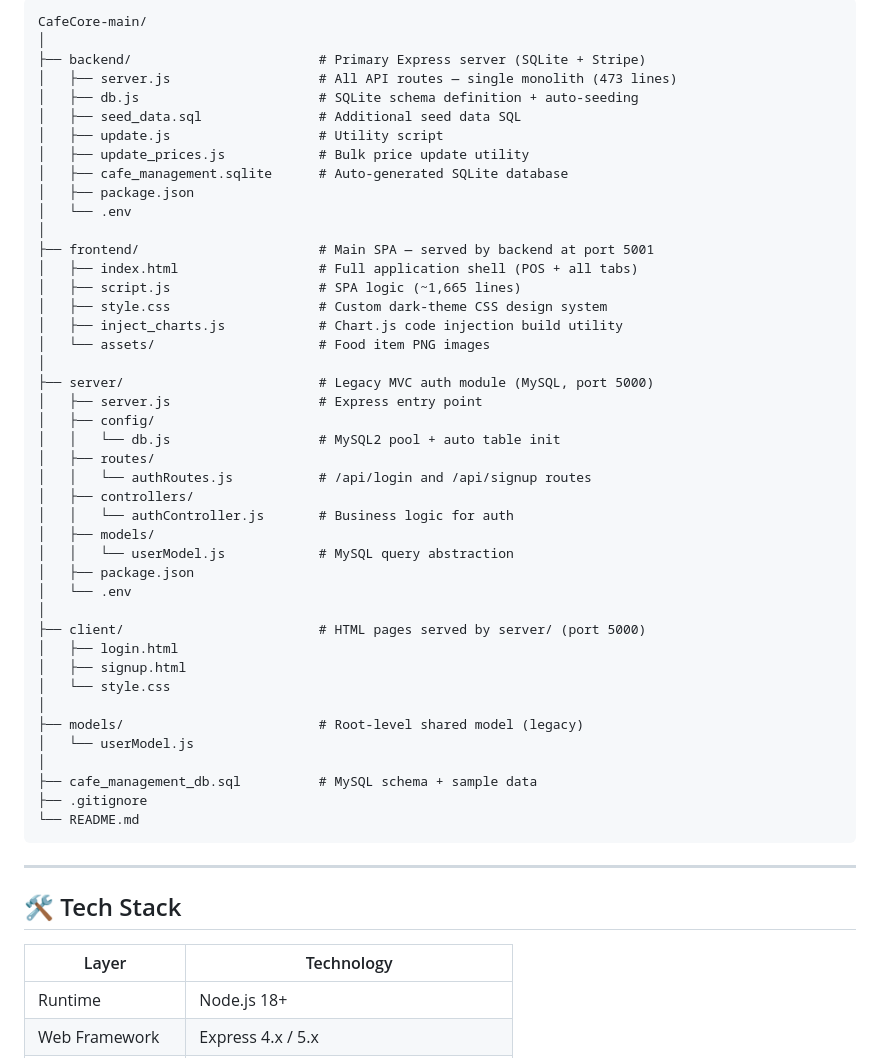
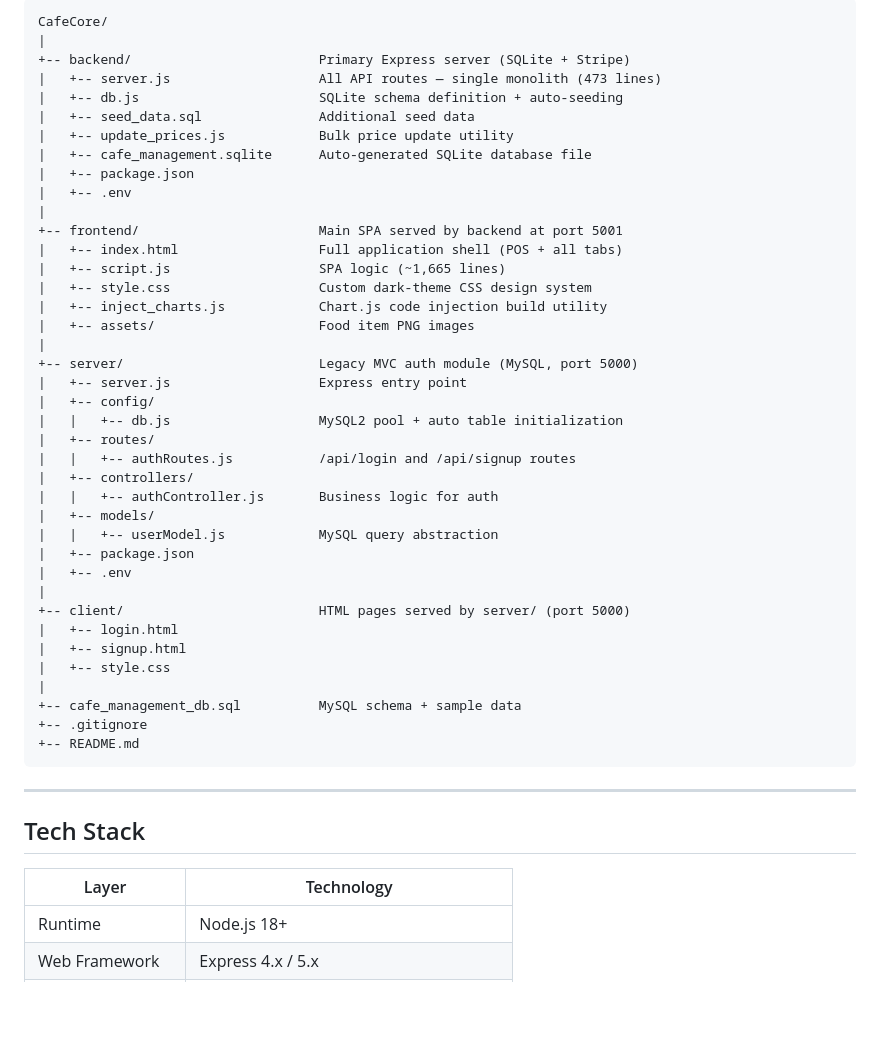
Before and after one commit to bhupendrayv/CafeCore, a Markdown page: README.md, the part around one of its changes. Drawn GitHub-style; blank space fills up the shorter version.

Commit message:
docs: fix README markdown anchors and ensure all sections render on GitHub

````diff
--- a/README.md
+++ b/README.md
@@ -472,56 +469,52 @@ JWT_SECRET=your_super_secret_key
 
 ```
-CafeCore-main/
-│
-├── backend/                        # Primary Express server (SQLite + Stripe)
-│   ├── server.js                   # All API routes — single monolith (473 lines)
-│   ├── db.js                       # SQLite schema definition + auto-seeding
-│   ├── seed_data.sql               # Additional seed data SQL
-│   ├── update.js                   # Utility script
-│   ├── update_prices.js            # Bulk price update utility
-│   ├── cafe_management.sqlite      # Auto-generated SQLite database
-│   ├── package.json
-│   └── .env
-│
-├── frontend/                       # Main SPA — served by backend at port 5001
-│   ├── index.html                  # Full application shell (POS + all tabs)
-│   ├── script.js                   # SPA logic (~1,665 lines)
-│   ├── style.css                   # Custom dark-theme CSS design system
-│   ├── inject_charts.js            # Chart.js code injection build utility
-│   └── assets/                     # Food item PNG images
-│
-├── server/                         # Legacy MVC auth module (MySQL, port 5000)
-│   ├── server.js                   # Express entry point
-│   ├── config/
-│   │   └── db.js                   # MySQL2 pool + auto table init
-│   ├── routes/
-│   │   └── authRoutes.js           # /api/login and /api/signup routes
-│   ├── controllers/
-│   │   └── authController.js       # Business logic for auth
-│   ├── models/
-│   │   └── userModel.js            # MySQL query abstraction
-│   ├── package.json
-│   └── .env
-│
-├── client/                         # HTML pages served by server/ (port 5000)
-│   ├── login.html
-│   ├── signup.html
-│   └── style.css
-│
-├── models/                         # Root-level shared model (legacy)
-│   └── userModel.js
-│
-├── cafe_management_db.sql          # MySQL schema + sample data
-├── .gitignore
-└── README.md
+CafeCore/
+|
++-- backend/                        Primary Express server (SQLite + Stripe)
+|   +-- server.js                   All API routes — single monolith (473 lines)
+|   +-- db.js                       SQLite schema definition + auto-seeding
+|   +-- seed_data.sql               Additional seed data
+|   +-- update_prices.js            Bulk price update utility
+|   +-- cafe_management.sqlite      Auto-generated SQLite database file
+|   +-- package.json
+|   +-- .env
+|
++-- frontend/                       Main SPA served by backend at port 5001
+|   +-- index.html                  Full application shell (POS + all tabs)
+|   +-- script.js                   SPA logic (~1,665 lines)
+|   +-- style.css                   Custom dark-theme CSS design system
+|   +-- inject_charts.js            Chart.js code injection build utility
+|   +-- assets/                     Food item PNG images
+|
++-- server/                         Legacy MVC auth module (MySQL, port 5000)
+|   +-- server.js                   Express entry point
+|   +-- config/
+|   |   +-- db.js                   MySQL2 pool + auto table initialization
+|   +-- routes/
+|   |   +-- authRoutes.js           /api/login and /api/signup routes
+|   +-- controllers/
+|   |   +-- authController.js       Business logic for auth
+|   +-- models/
+|   |   +-- userModel.js            MySQL query abstraction
+|   +-- package.json
+|   +-- .env
+|
++-- client/                         HTML pages served by server/ (port 5000)
+|   +-- login.html
+|   +-- signup.html
+|   +-- style.css
+|
++-- cafe_management_db.sql          MySQL schema + sample data
++-- .gitignore
++-- README.md
 ```
 
 ---
 
-## 🛠️ Tech Stack
+## Tech Stack
 
 | Layer | Technology |
-|-------|-----------|
+|-------|------------|
 | Runtime | Node.js 18+ |
 | Web Framework | Express 4.x / 5.x |
 | Primary Database | SQLite via `better-sqlite3` (WAL mode) |
````
Also changed, not shown: other parts of README.md (+184 -187 lines).
